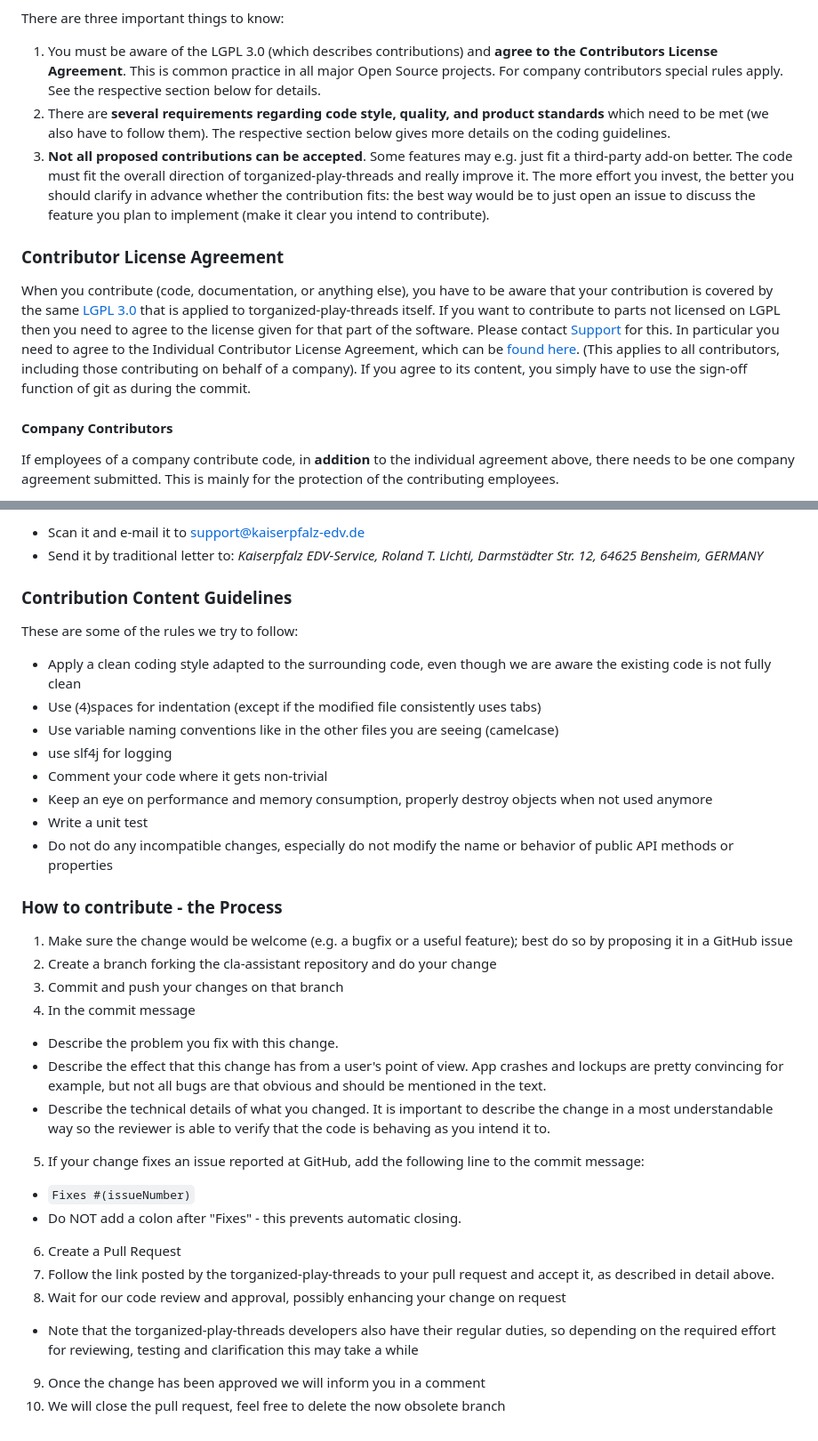
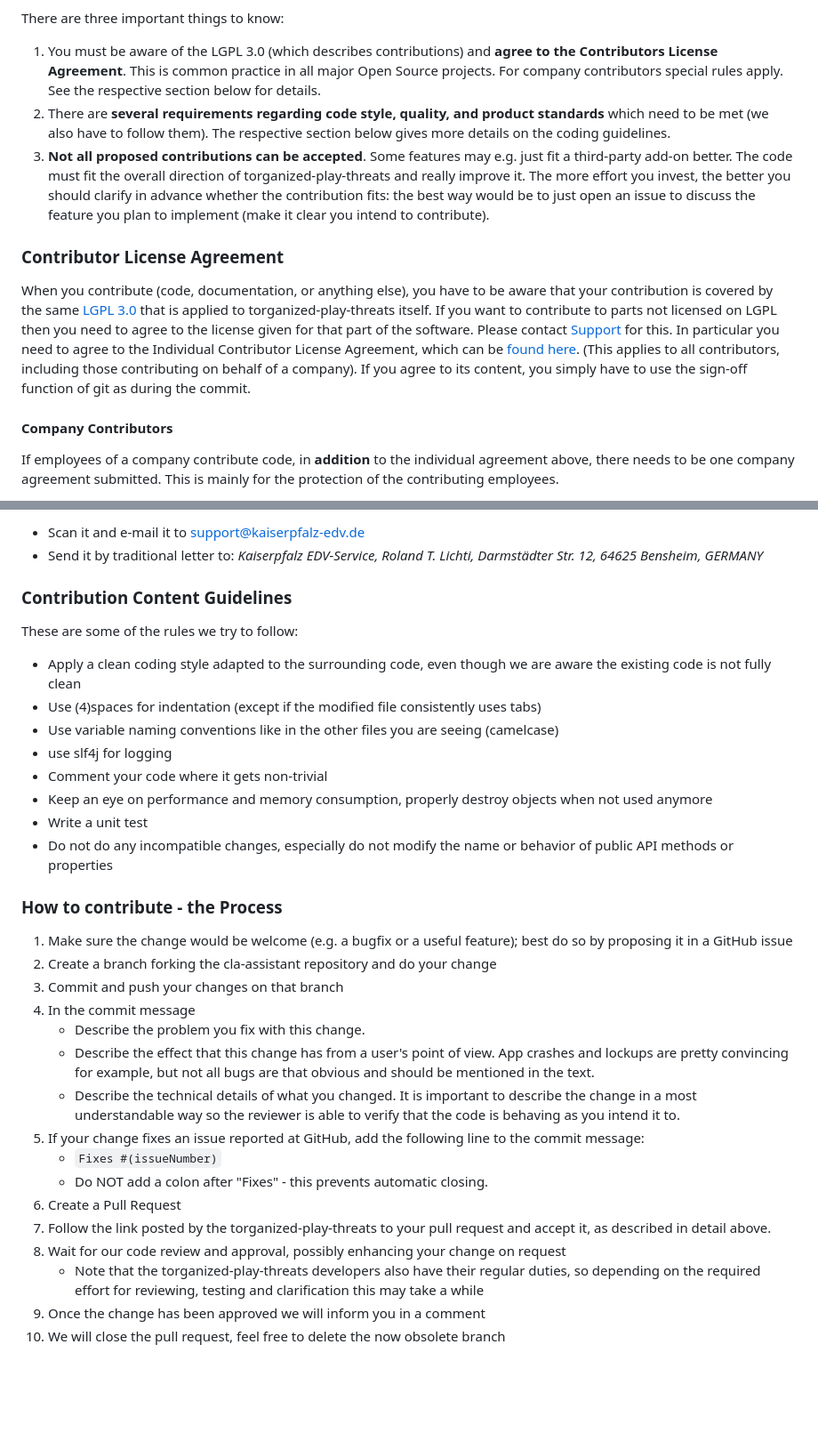
Before and after one commit to Paladins-Inn/torganized-play-threads, a Markdown page: CONTRIBUTING.md, 2 parts joined by grey strips. Shown: that part at 89% size. GitHub-like rendering; blank space fills up the shorter version.

Commit message:
fixes formatting

````diff
--- a/CONTRIBUTING.md
+++ b/CONTRIBUTING.md
@@ -79,24 +80,25 @@ You are welcome to contribute code to torganized-play-threads in order to fix bu
 
 There are three important things to know:
 
-1.  You must be aware of the LGPL 3.0 (which describes contributions) and **agree to the Contributors License Agreement**. This is common practice in all major Open Source projects.
- For company contributors special rules apply. See the respective section below for details.
-2.  There are **several requirements regarding code style, quality, and product standards** which need to be met (we also have to follow them). The respective section below gives more details on the coding guidelines.
-3.  **Not all proposed contributions can be accepted**. Some features may e.g. just fit a third-party add-on better. The code must fit the overall direction of torganized-play-threads and really improve it. The more effort you invest, the better you should clarify in advance whether the contribution fits: the best way would be to just open an issue to discuss the feature you plan to implement (make it clear you intend to contribute).
+1. You must be aware of the LGPL 3.0 (which describes contributions) and **agree to the Contributors License Agreement**.
+   This is common practice in all major Open Source projects.
+   For company contributors special rules apply. See the respective section below for details.
+2. There are **several requirements regarding code style, quality, and product standards** which need to be met (we also have to follow them).
+   The respective section below gives more details on the coding guidelines.
+3. **Not all proposed contributions can be accepted**.
+   Some features may e.g. just fit a third-party add-on better.
+   The code must fit the overall direction of torganized-play-threats and really improve it.
+   The more effort you invest, the better you should clarify in advance whether the contribution fits: the best way would be to just open an issue to discuss the feature you plan to implement (make it clear you intend to contribute).
 
 ### Contributor License Agreement
 
-When you contribute (code, documentation, or anything else), you have to be aware that your contribution is covered by the
-same [LGPL 3.0](https://www.gnu.org/licenses/lgpl-3.0.txt) that is applied to torganized-play-threads itself.
-If you want to contribute to parts not licensed on LGPL then you need to agree to the license given for that part of the
-software. Please contact [Support](support@kaiserpfalz-edv.de) for this.
-In particular you need to agree to the Individual Contributor License Agreement,
-which can be [found here](https://gist.github.com/klenkes74/b76f623edb7830b4344ef2d5e373075e).
-(This applies to all contributors, including those contributing on behalf of a company). If you agree to its content, you
-simply have to use the sign-off function of git as during the commit.
+When you contribute (code, documentation, or anything else), you have to be aware that your contribution is covered by the same [LGPL 3.0](https://www.gnu.org/licenses/lgpl-3.0.txt) that is applied to torganized-play-threats itself.
+If you want to contribute to parts not licensed on LGPL then you need to agree to the license given for that part of the software. Please contact [Support](support@kaiserpfalz-edv.de) for this.
+In particular you need to agree to the Individual Contributor License Agreement, which can be [found here](https://gist.github.com/Paladins-Inn/b76f623edb7830b4344ef2d5e373075e).
+(This applies to all contributors, including those contributing on behalf of a company).
+If you agree to its content, you simply have to use the sign-off function of git as during the commit.
 
 #### Company Contributors
 
-If employees of a company contribute code, in **addition** to the individual agreement above, there needs to be one company
-agreement submitted. This is mainly for the protection of the contributing employees.
+If employees of a company contribute code, in **addition** to the individual agreement above, there needs to be one company agreement submitted. This is mainly for the protection of the contributing employees.
 
@@ -106,22 +108,19 @@ form. Then either:
 
-- Scan it and e-mail it to [support@kaiserpfalz-edv.de](mailto:support@kaiserpfalz-edv.de)
-- Send it by traditional letter to: *Kaiserpfalz EDV-Service, Roland T. Lichti, Darmstädter Str. 12, 64625 Bensheim,
-  GERMANY*
-
+* Scan it and e-mail it to [support@kaiserpfalz-edv.de](mailto:support@kaiserpfalz-edv.de)
+* Send it by traditional letter to: *Kaiserpfalz EDV-Service, Roland T. Lichti, Darmstädter Str. 12, 64625 Bensheim, GERMANY*
 
 ### Contribution Content Guidelines
 
 These are some of the rules we try to follow:
 
-- Apply a clean coding style adapted to the surrounding code, even though we are aware the existing code is not fully
-  clean
-- Use (4)spaces for indentation (except if the modified file consistently uses tabs)
-- Use variable naming conventions like in the other files you are seeing (camelcase)
-- use slf4j for logging
-- Comment your code where it gets non-trivial
-- Keep an eye on performance and memory consumption, properly destroy objects when not used anymore
-- Write a unit test
-- Do not do any incompatible changes, especially do not modify the name or behavior of public API methods or properties
+* Apply a clean coding style adapted to the surrounding code, even though we are aware the existing code is not fully clean
+* Use (4)spaces for indentation (except if the modified file consistently uses tabs)
+* Use variable naming conventions like in the other files you are seeing (camelcase)
+* use slf4j for logging
+* Comment your code where it gets non-trivial
+* Keep an eye on performance and memory consumption, properly destroy objects when not used anymore
+* Write a unit test
+* Do not do any incompatible changes, especially do not modify the name or behavior of public API methods or properties
 
 ### How to contribute - the Process
 
@@ -129,19 +128,17 @@ These are some of the rules we try to follow:
 2. Create a branch forking the cla-assistant repository and do your change
 3. Commit and push your changes on that branch
 4. In the commit message
- - Describe the problem you fix with this change.
- - Describe the effect that this change has from a user's point of view. App crashes and lockups are pretty convincing for
-   example, but not all bugs are that obvious and should be mentioned in the text.
- - Describe the technical details of what you changed. It is important to describe the change in a most understandable way
-   so the reviewer is able to verify that the code is behaving as you intend it to.
+   * Describe the problem you fix with this change.
+   * Describe the effect that this change has from a user's point of view.
+     App crashes and lockups are pretty convincing for example, but not all bugs are that obvious and should be mentioned in the text.
+   * Describe the technical details of what you changed.
+     It is important to describe the change in a most understandable way so the reviewer is able to verify that the code is behaving as you intend it to.
 5. If your change fixes an issue reported at GitHub, add the following line to the commit message:
-  - ```Fixes #(issueNumber)```
-  - Do NOT add a colon after "Fixes" - this prevents automatic closing.
+   * ```Fixes #(issueNumber)```
+   * Do NOT add a colon after "Fixes" - this prevents automatic closing.
 6. Create a Pull Request
-7. Follow the link posted by the torganized-play-threads to your pull request and accept it, as described in detail above.
+7. Follow the link posted by the torganized-play-threats to your pull request and accept it, as described in detail above.
 8. Wait for our code review and approval, possibly enhancing your change on request
-  - Note that the torganized-play-threads developers also have their regular duties, so depending on the required effort for reviewing,
-    testing and clarification this may take a while
-
+   * Note that the torganized-play-threats developers also have their regular duties, so depending on the required effort for reviewing, testing and clarification this may take a while
 9. Once the change has been approved we will inform you in a comment
 10. We will close the pull request, feel free to delete the now obsolete branch
````
Also changed, not shown: other parts of CONTRIBUTING.md (+31 -30 lines).
